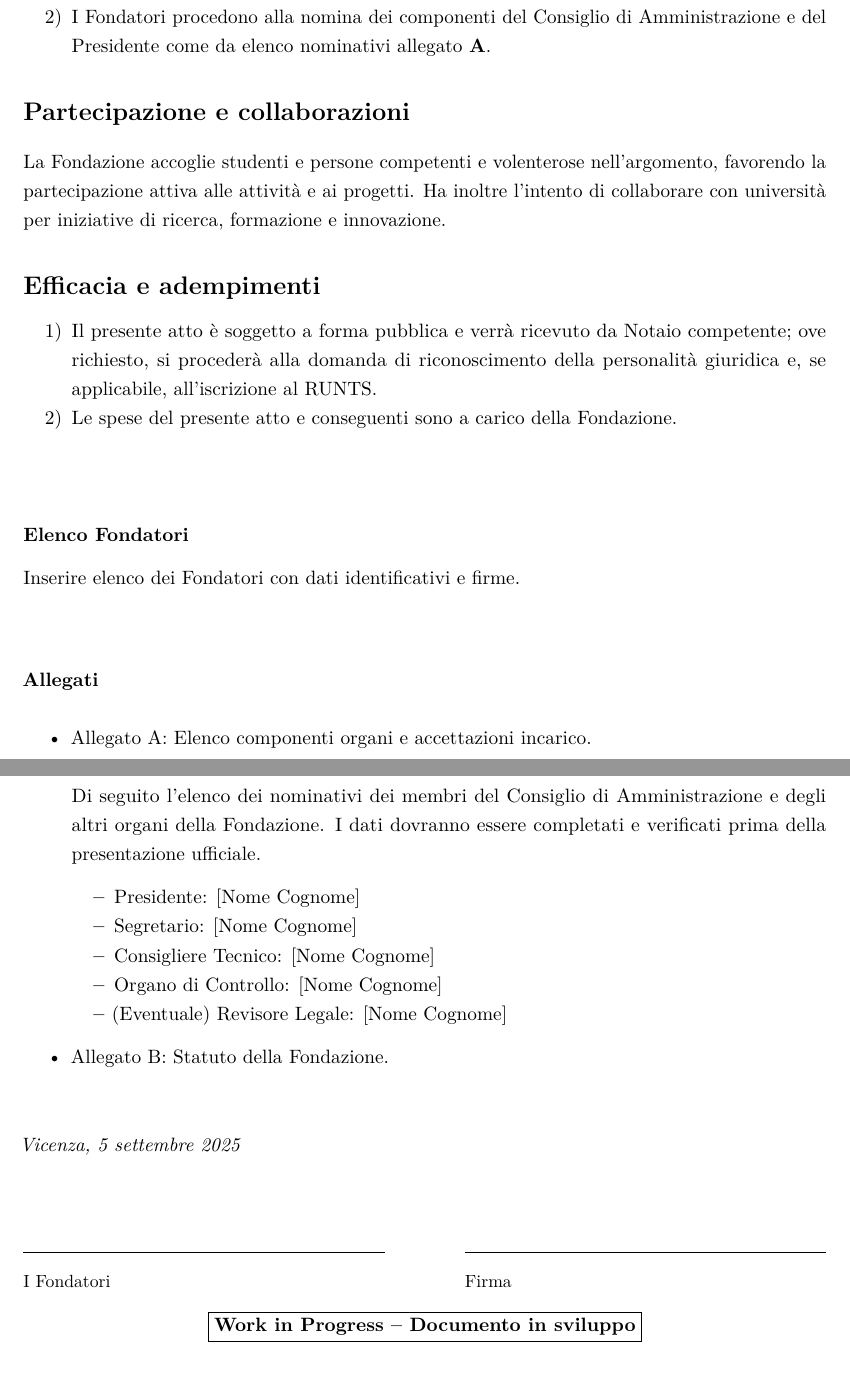
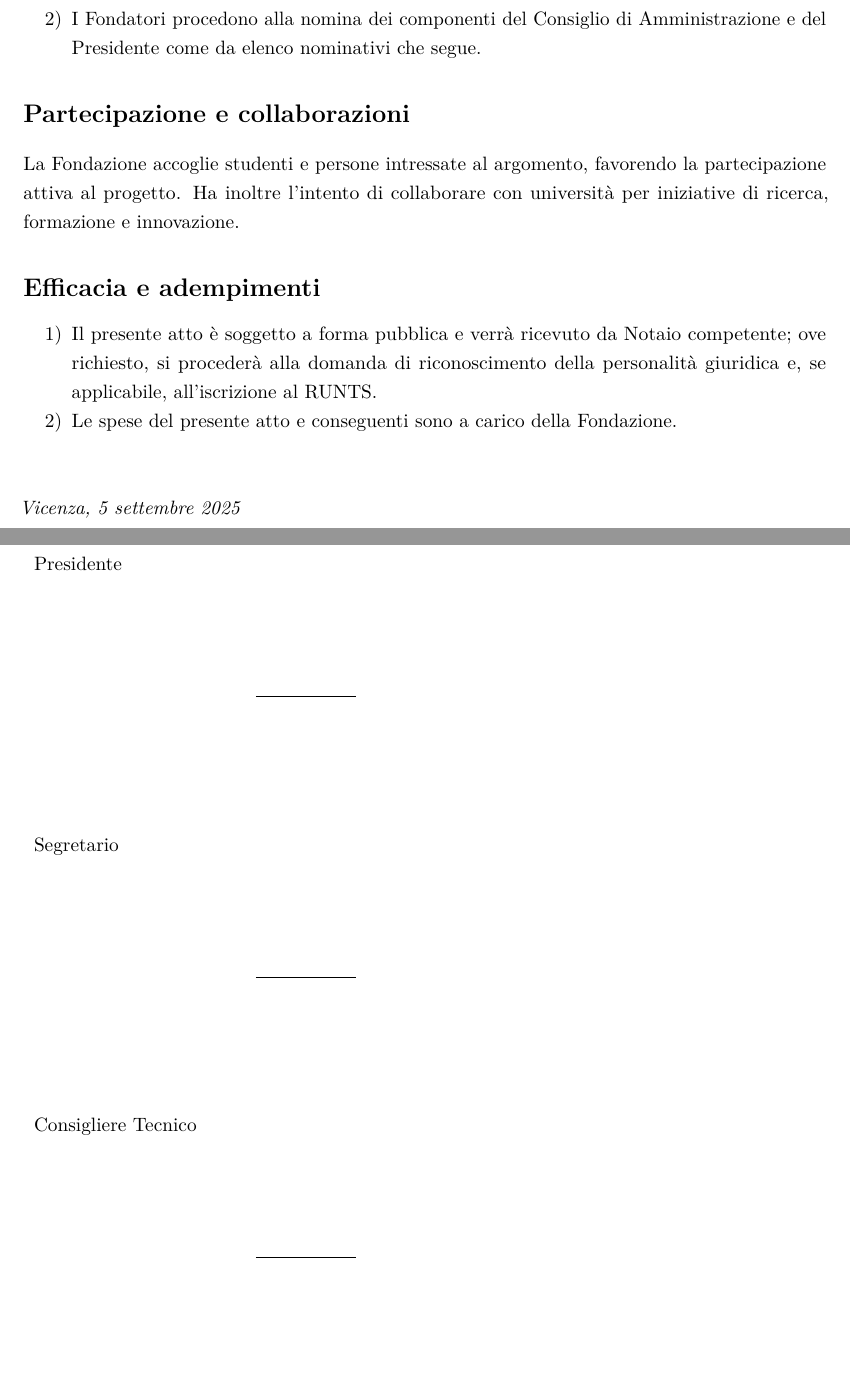
Before and after one commit to spintheweb/foundation, a LaTeX document (docs/latex/documentazione_istituzionale.tex, which reads docs/latex/config.tex, docs/latex/istituzionale/allegato_a_elenco_nominativi.tex, docs/latex/istituzionale/atto_costitutivo.tex): two parts of pages 2 and 3 of 9 before the commit and two parts of pages 3 and 4 of 11 after it, joined at a grey line, cut so that both start at the same text, the shorter picture padded with empty space. Compiled offline with pdfLaTeX.

Commit message:
Refactor institutional documentation: remove WIP notes, add sections, and update content

```diff
--- a/docs/latex/config.tex
+++ b/docs/latex/config.tex
@@ -39,7 +39,7 @@ Workshop:
 1. Sviluppare portali
 2. Integrarsi a portali Spin the Web
 
-Ricerca & Sviluppo:
+Ricerca \& Sviluppo:
 1. Standard e linee guida
 2. Toolkit operativi
 3. Progetti pilota con imprese e PA
--- a/docs/latex/istituzionale/allegato_a_elenco_nominativi.tex
+++ /dev/null
@@ -1,15 +0,0 @@
-% Work in Progress – Documento in sviluppo
-
-\section*{Allegato A: Elenco nominativi}
-
-Di seguito l'elenco dei nominativi dei membri del Consiglio di Amministrazione e degli altri organi della Fondazione. I dati dovranno essere completati e verificati prima della presentazione ufficiale.
-
-\begin{itemize}
-  \item Presidente: [Nome Cognome]
-  \item Segretario: [Nome Cognome]
-  \item Consigliere Tecnico: [Nome Cognome]
-  \item Organo di Controllo: [Nome Cognome]
-  \item (Eventuale) Revisore Legale: [Nome Cognome]
-\end{itemize}
-
-% Aggiungere eventuali altri membri o ruoli previsti dallo statuto.
--- a/docs/latex/istituzionale/atto_costitutivo.tex
+++ b/docs/latex/istituzionale/atto_costitutivo.tex
@@ -28,11 +24,11 @@ Qualora l'importo devoluto tramite sponsorizzazione superi una soglia definita d
 \section*{Organi e nomine iniziali}
 \begin{enumerate}[label=\arabic*)]
   \item Sono sin da ora istituiti gli organi della Fondazione come da Statuto: \OrganiElenco.
-  \item I Fondatori procedono alla nomina dei componenti del Consiglio di Amministrazione e del Presidente come da elenco nominativi allegato \textbf{A}.
+  \item I Fondatori procedono alla nomina dei componenti del Consiglio di Amministrazione e del Presidente come da elenco nominativi che segue.
 \end{enumerate}
 
 \section*{Partecipazione e collaborazioni}
-La Fondazione accoglie studenti e persone competenti e volenterose nell’argomento, favorendo la partecipazione attiva alle attività e ai progetti. Ha inoltre l’intento di collaborare con università per iniziative di ricerca, formazione e innovazione.
+La Fondazione accoglie studenti e persone intressate al argomento, favorendo la partecipazione attiva al progetto. Ha inoltre l’intento di collaborare con università per iniziative di ricerca, formazione e innovazione.
 
 \section*{Efficacia e adempimenti}
 \begin{enumerate}[label=\arabic*)]
@@ -40,21 +36,8 @@ La Fondazione accoglie studenti e persone competenti e volenterose nell’argome
   \item Le spese del presente atto e conseguenti sono a carico della Fondazione.
 \end{enumerate}
 
-\vspace{2\baselineskip}
-\textbf{Elenco Fondatori}
+\DataLuogo{\FondazioneCitta}{\today}
 
-Inserire elenco dei Fondatori con dati identificativi e firme.
-
-\vspace{2\baselineskip}
-\textbf{Allegati}
-\begin{itemize}
-  \item Allegato A: Elenco componenti organi e accettazioni incarico.
-  \input{istituzionale/allegato_a_elenco_nominativi}
-  \item Allegato B: Statuto della Fondazione.
-\end{itemize}
-
-  \DataLuogo{\FondazioneCitta}{\today}
-
-\firma{I Fondatori}
+\input{istituzionale/fondatori.tex}
 
 % Fine atto costitutivo
--- /dev/null
+++ b/docs/latex/istituzionale/fondatori.tex
@@ -0,0 +1,8 @@
+\vspace{1cm}
+
+\begin{tabular}{p{4cm} p{2cm}}
+\textbf{Nome Cognome} & \textbf{Firma} \\[2em]
+Presidente & \vspace{2.5cm}\hrulefill \\[2.5cm]
+Segretario & \vspace{2.5cm}\hrulefill \\[2.5cm]
+Consigliere Tecnico & \vspace{2.5cm}\hrulefill \\
+\end{tabular}
--- a/docs/latex/istituzionale/statuto.tex
+++ b/docs/latex/istituzionale/statuto.tex
@@ -1,8 +1,4 @@
 % Statuto della Fondazione Spin the Web
-\begin{center}
-\fbox{\textbf{Work in Progress – Documento in sviluppo}}
-\end{center}
-
 \maketitle
 
 \articolo{1 — Denominazione, sede e durata}
```
Also changed, not shown: docs/latex/documentazione_extra.tex (+0 -2 lines), docs/latex/documentazione_istituzionale.tex (+14 -2 lines), docs/latex/istituzionale/codice_etico.tex (+0 -4 lines), docs/latex/istituzionale/regolamento_interno.tex (+0 -4 lines), docs/latex/istituzionale/relazione_programmatica.tex (+0 -4 lines), documentazione_extra.pdf, documentazione_istituzionale.pdf, docs/latex/istituzionale/atto_costitutivo.tex (4 more changed lines).
